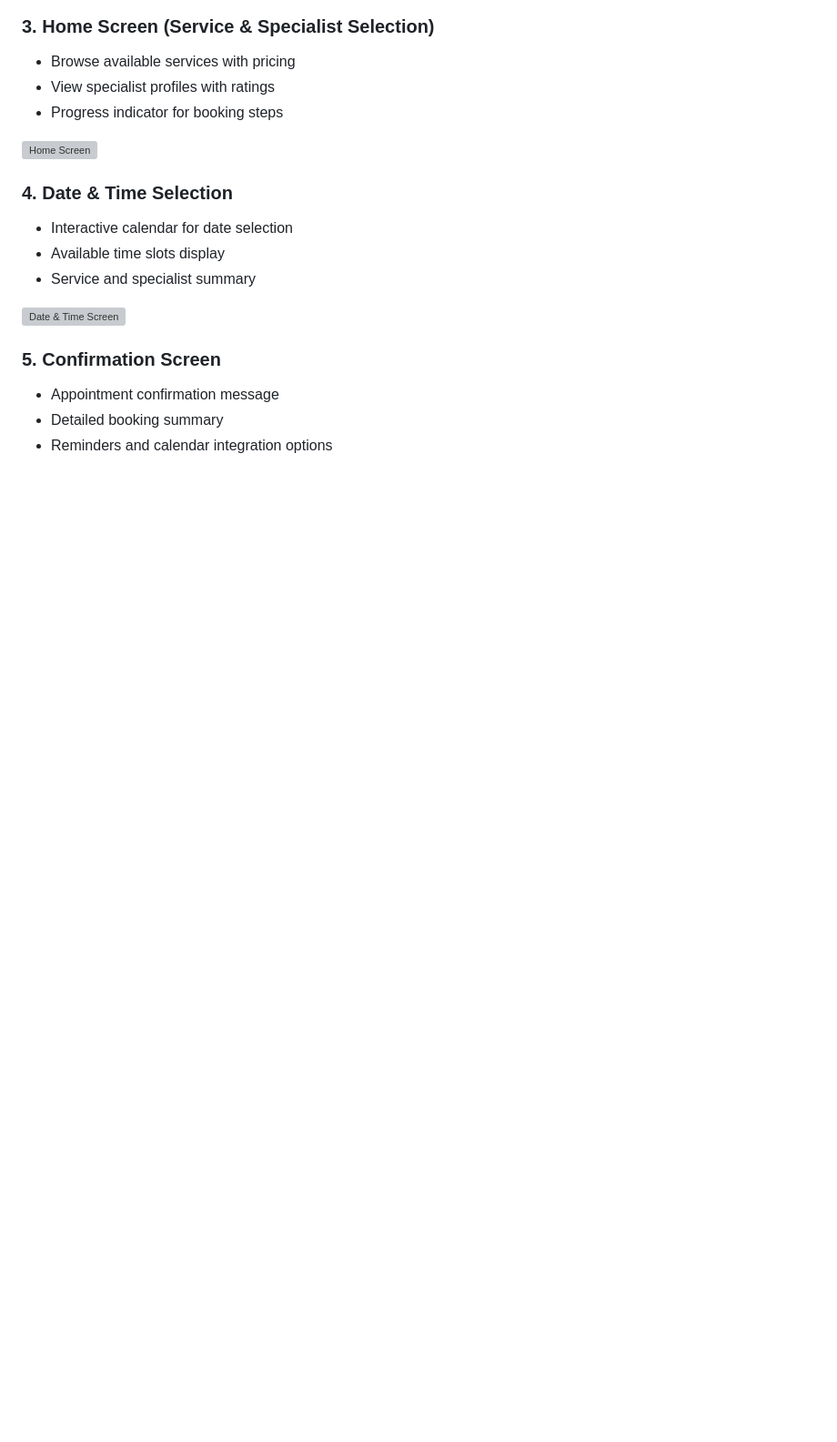
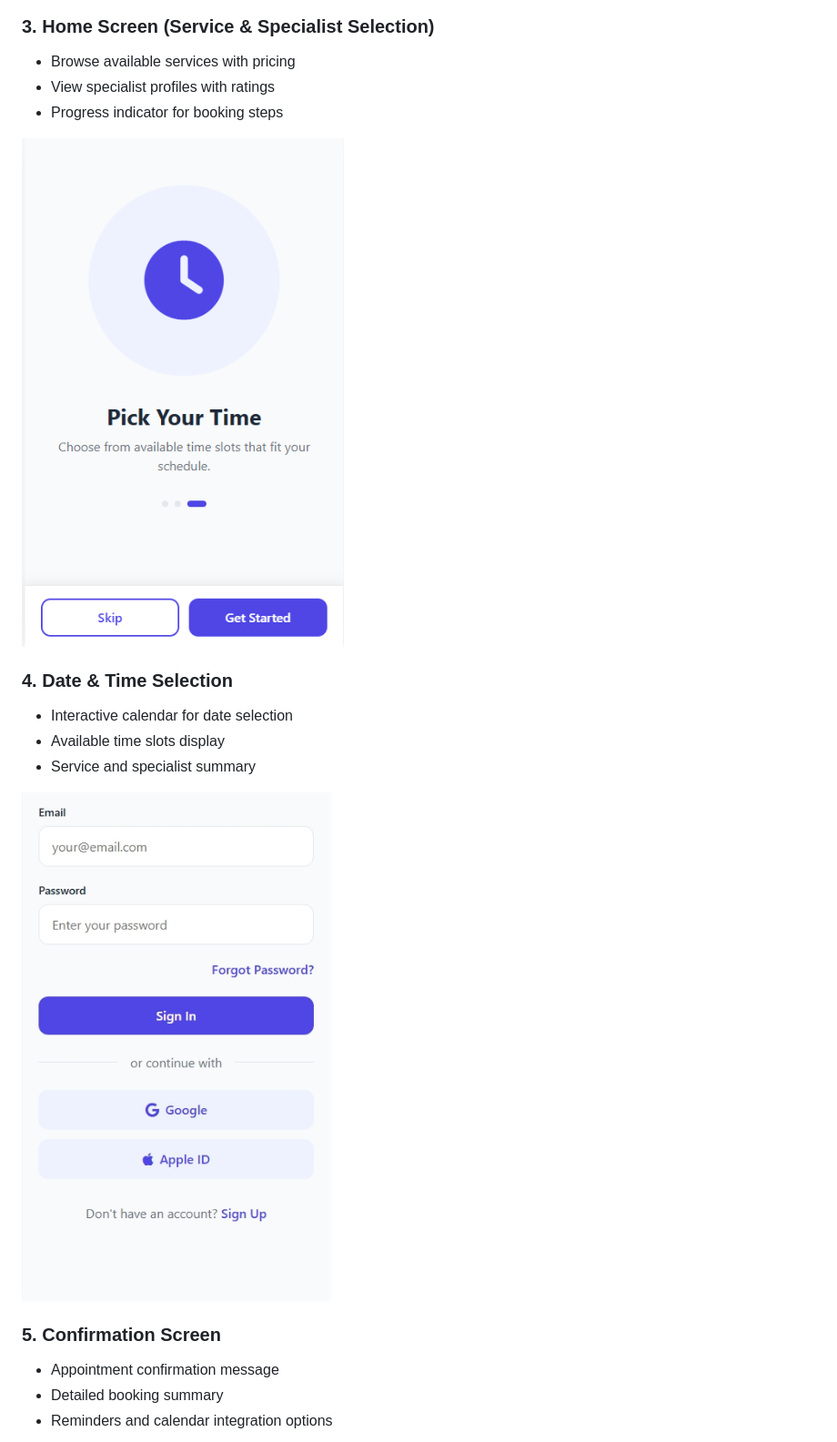
Before and after one commit to Ishanthan010409/Mobile-first-web-application-for-booking-appointments, a Markdown page: README.md, the part around one of its changes. Shown at 91% size. Drawn GitHub-style; blank space fills up the shorter version; grey boxes are pictures that could not be loaded.

```diff
--- a/README.md
+++ b/README.md
@@ -129,14 +129,15 @@ Authentication options:
 - View specialist profiles with ratings
 - Progress indicator for booking steps
 
-![Home Screen](images/screenshot-home.png)
+![Home Screen](images/3.PNG)
+
 
 ### 4. Date & Time Selection
 - Interactive calendar for date selection
 - Available time slots display
 - Service and specialist summary
 
-![Date & Time Screen](images/screenshot-datetime.png)
+![Date Time Screen](images/4.jpeg)
 
 ### 5. Confirmation Screen
 - Appointment confirmation message
```
Also changed, not shown: other parts of README.md (+3 -3 lines).
